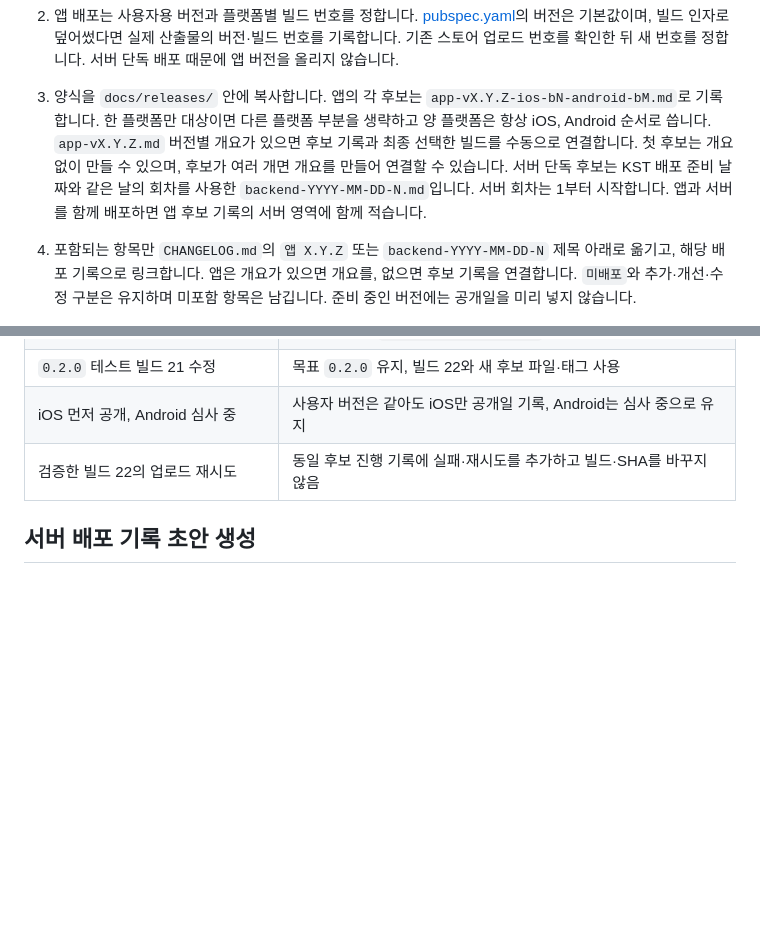
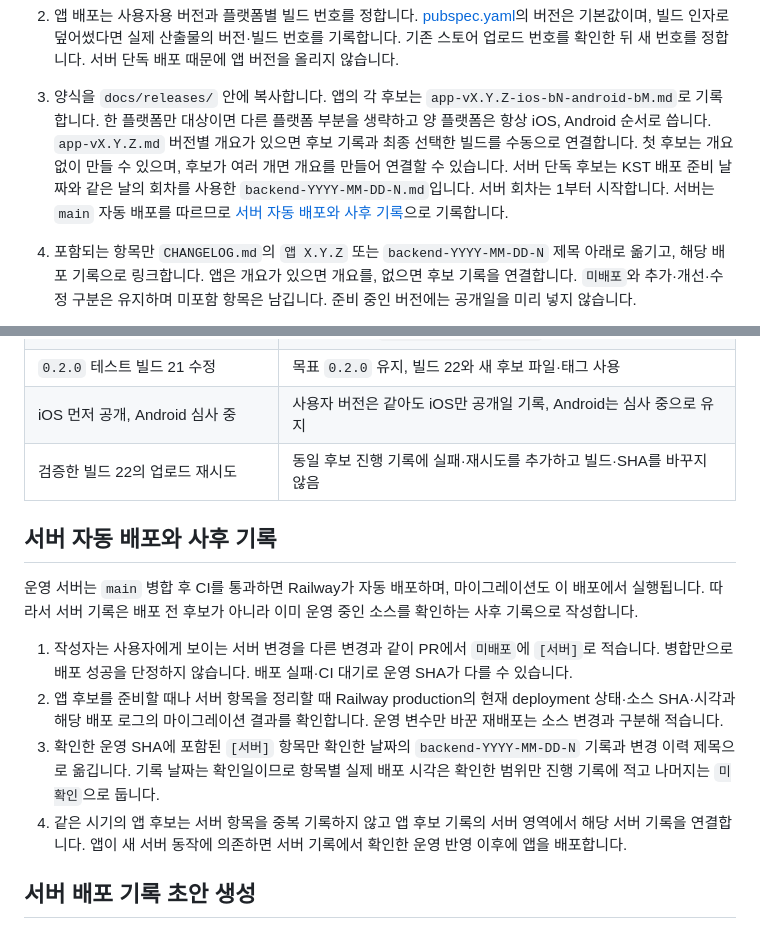
Before and after one commit to clip-back/clipback, a Markdown page: docs/release-process.md, 2 parts joined by grey strips. GitHub-like rendering; blank space fills up the shorter version.

Commit message:
docs: 서버 자동 배포에 맞춘 사후 배포 기록 규칙 추가
- main 병합 후 Railway 자동 배포를 전제로 서버 기록을 사후 확인 기록으로 정의
- 운영 SHA·배포 로그 확인 후 포함된 [서버] 항목만 backend 기록으로 이동
- 앱 후보 기록은 서버 항목을 중복하지 않고 서버 기록을 연결

Co-Authored-By: Claude Opus 5.5 <noreply@anthropic.com>

```diff
--- a/docs/release-process.md
+++ b/docs/release-process.md
@@ -31,7 +31,7 @@
    `app-vX.Y.Z.md` 버전별 개요가 있으면 후보 기록과 최종 선택한 빌드를 수동으로 연결합니다.
    첫 후보는 개요 없이 만들 수 있으며, 후보가 여러 개면 개요를 만들어 연결할 수 있습니다.
    서버 단독 후보는 KST 배포 준비 날짜와 같은 날의 회차를 사용한 `backend-YYYY-MM-DD-N.md`입니다.
-   서버 회차는 1부터 시작합니다. 앱과 서버를 함께 배포하면 앱 후보 기록의 서버 영역에 함께 적습니다.
+   서버 회차는 1부터 시작합니다. 서버는 `main` 자동 배포를 따르므로 [서버 자동 배포와 사후 기록](#서버-자동-배포와-사후-기록)으로 기록합니다.
 4. 포함되는 항목만 `CHANGELOG.md`의 `앱 X.Y.Z` 또는 `backend-YYYY-MM-DD-N` 제목 아래로 옮기고,
    해당 배포 기록으로 링크합니다. 앱은 개요가 있으면 개요를, 없으면 후보 기록을 연결합니다.
    `미배포`와 추가·개선·수정 구분은 유지하며 미포함 항목은 남깁니다.
@@ -118,6 +118,20 @@
 | `0.2.0` 테스트 빌드 21 수정 | 목표 `0.2.0` 유지, 빌드 22와 새 후보 파일·태그 사용 |
 | iOS 먼저 공개, Android 심사 중 | 사용자 버전은 같아도 iOS만 공개일 기록, Android는 심사 중으로 유지 |
 | 검증한 빌드 22의 업로드 재시도 | 동일 후보 진행 기록에 실패·재시도를 추가하고 빌드·SHA를 바꾸지 않음 |
+
+## 서버 자동 배포와 사후 기록
+
+운영 서버는 `main` 병합 후 CI를 통과하면 Railway가 자동 배포하며, 마이그레이션도 이 배포에서 실행됩니다.
+따라서 서버 기록은 배포 전 후보가 아니라 이미 운영 중인 소스를 확인하는 사후 기록으로 작성합니다.
+
+1. 작성자는 사용자에게 보이는 서버 변경을 다른 변경과 같이 PR에서 `미배포`에 `[서버]`로 적습니다.
+   병합만으로 배포 성공을 단정하지 않습니다. 배포 실패·CI 대기로 운영 SHA가 다를 수 있습니다.
+2. 앱 후보를 준비할 때나 서버 항목을 정리할 때 Railway production의 현재 deployment 상태·소스 SHA·시각과
+   해당 배포 로그의 마이그레이션 결과를 확인합니다. 운영 변수만 바꾼 재배포는 소스 변경과 구분해 적습니다.
+3. 확인한 운영 SHA에 포함된 `[서버]` 항목만 확인한 날짜의 `backend-YYYY-MM-DD-N` 기록과 변경 이력 제목으로 옮깁니다.
+   기록 날짜는 확인일이므로 항목별 실제 배포 시각은 확인한 범위만 진행 기록에 적고 나머지는 `미확인`으로 둡니다.
+4. 같은 시기의 앱 후보는 서버 항목을 중복 기록하지 않고 앱 후보 기록의 서버 영역에서 해당 서버 기록을 연결합니다.
+   앱이 새 서버 동작에 의존하면 서버 기록에서 확인한 운영 반영 이후에 앱을 배포합니다.
 
 ## 서버 배포 기록 초안 생성
 
```
